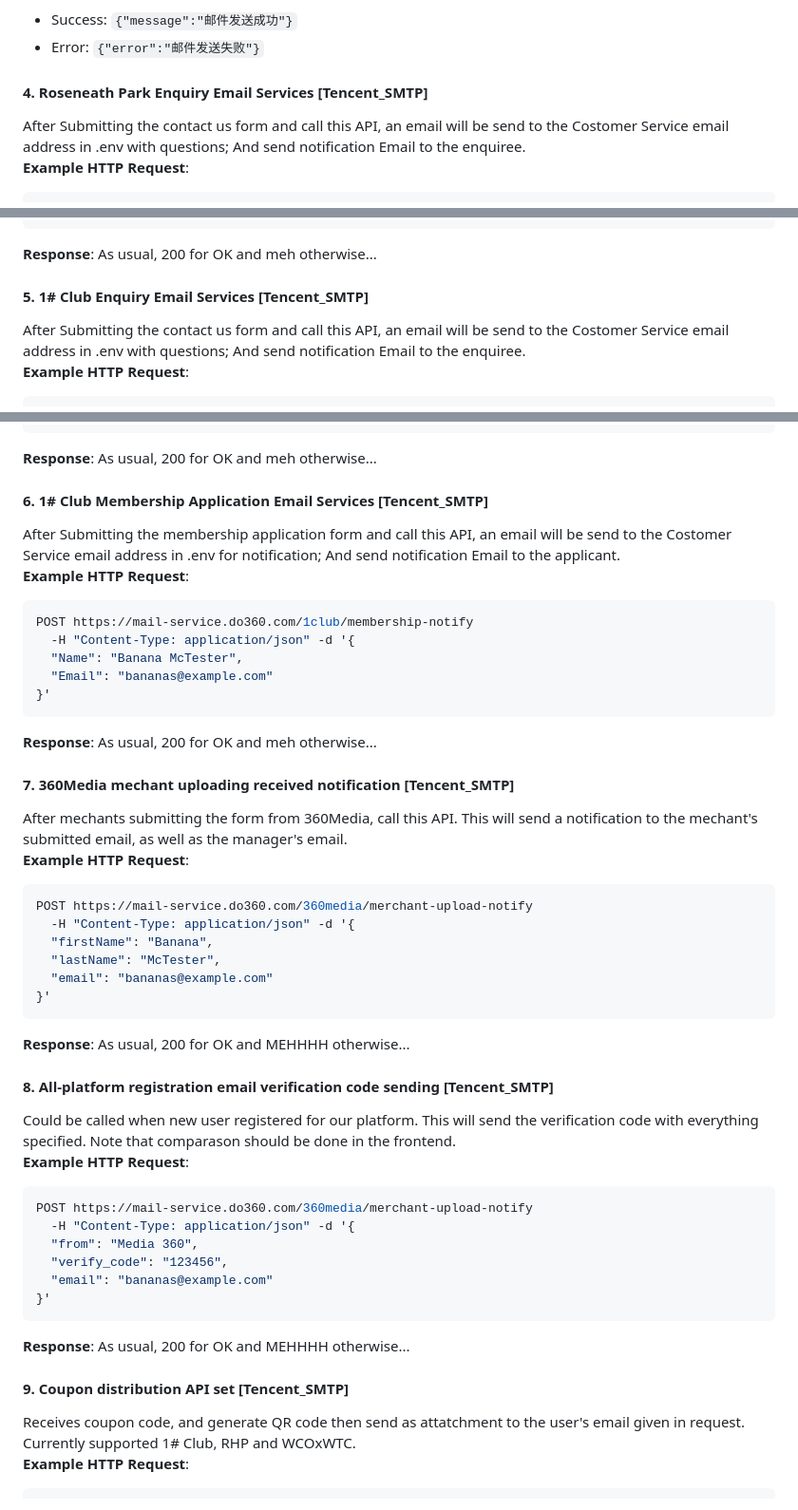
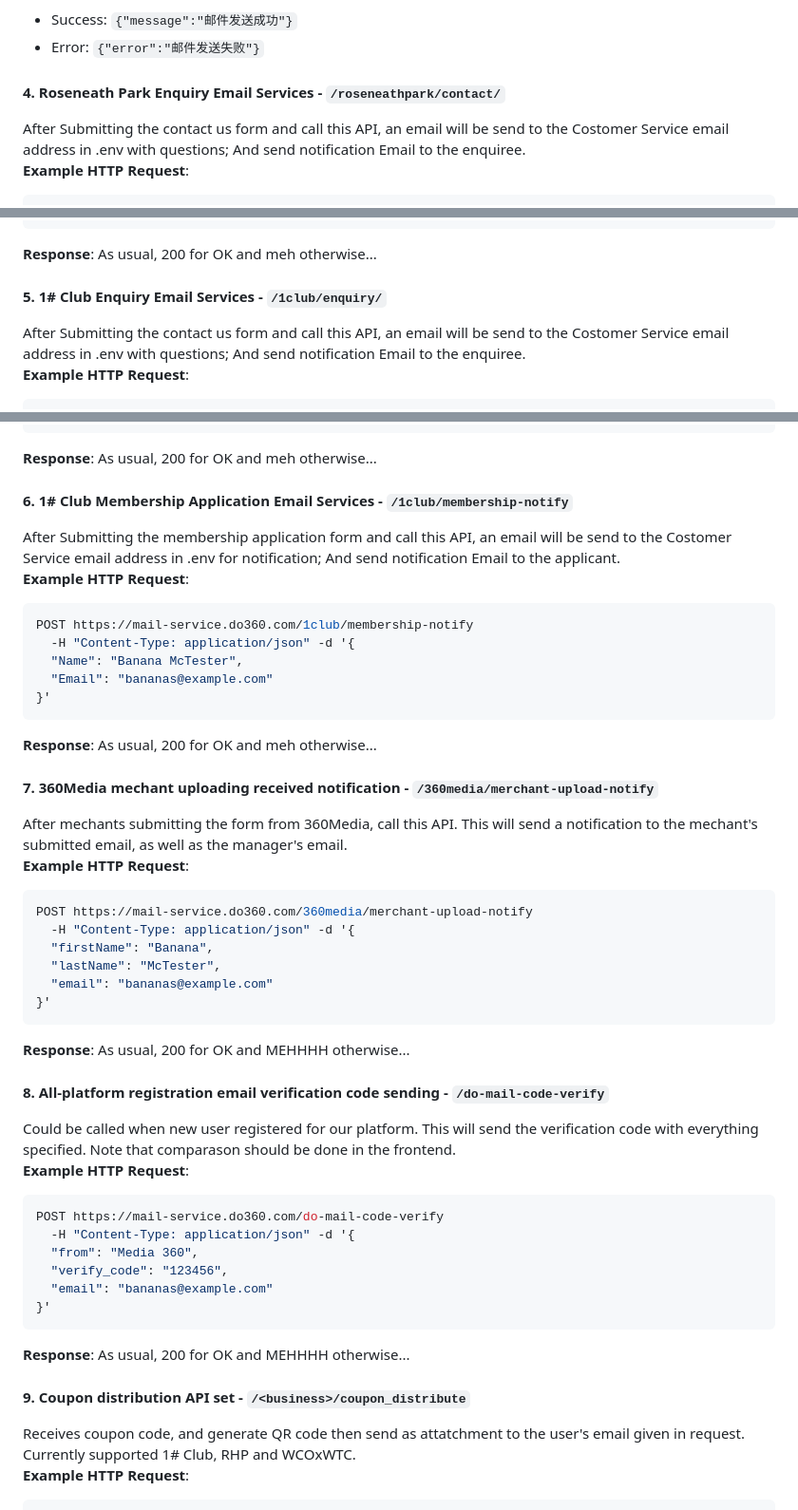
Before and after one commit to DreamOverseas/mail-server, a Markdown page: README.md, 3 parts joined by grey strips. Shown: that part at 95% size. Drawn GitHub-style.

````diff
--- a/README.md
+++ b/README.md
@@ -52,7 +54,7 @@ POST https://mail-service.do360.com/missinternational/register-confirmation
 - Success: `{"message":"邮件发送成功"}`
 - Error: `{"error":"邮件发送失败"}`
 
-#### 4. Roseneath Park Enquiry Email Services [Tencent_SMTP]
+#### 4. Roseneath Park Enquiry Email Services - `/roseneathpark/contact/`
 After Submitting the contact us form and call this API, an email will be send to the Costomer Service email address in .env with questions;
 And send notification Email to the enquiree. \
 **Example HTTP Request**:
@@ -70,7 +72,7 @@ POST https://mail-service.do360.com/roseneathpark/contact/
 **Response**:
 As usual, 200 for OK and meh otherwise...
 
-#### 5. 1# Club Enquiry Email Services [Tencent_SMTP]
+#### 5. 1# Club Enquiry Email Services - `/1club/enquiry/`
 After Submitting the contact us form and call this API, an email will be send to the Costomer Service email address in .env with questions;
 And send notification Email to the enquiree. \
 **Example HTTP Request**:
@@ -87,7 +89,7 @@ POST https://mail-service.do360.com/1club/enquiry/
 **Response**:
 As usual, 200 for OK and meh otherwise...
 
-#### 6. 1# Club Membership Application Email Services [Tencent_SMTP]
+#### 6. 1# Club Membership Application Email Services - `/1club/membership-notify`
 After Submitting the membership application form and call this API, an email will be send to the Costomer Service email address in .env for notification;
 And send notification Email to the applicant. \
 **Example HTTP Request**:
@@ -101,7 +103,7 @@ POST https://mail-service.do360.com/1club/membership-notify
 **Response**:
 As usual, 200 for OK and meh otherwise...
 
-#### 7. 360Media mechant uploading received notification [Tencent_SMTP]
+#### 7. 360Media mechant uploading received notification - `/360media/merchant-upload-notify`
 After mechants submitting the form from 360Media, call this API. This will send a notification to the mechant's submitted email, as well as the manager's email. \
 **Example HTTP Request**:
 ```bash
@@ -115,11 +117,11 @@ POST https://mail-service.do360.com/360media/merchant-upload-notify
 **Response**:
 As usual, 200 for OK and MEHHHH otherwise...
 
-#### 8. All-platform registration email verification code sending [Tencent_SMTP]
+#### 8. All-platform registration email verification code sending - `/do-mail-code-verify`
 Could be called when new user registered for our platform. This will send the verification code with everything specified. Note that comparason should be done in the frontend.\
 **Example HTTP Request**:
 ```bash
-POST https://mail-service.do360.com/360media/merchant-upload-notify
+POST https://mail-service.do360.com/do-mail-code-verify
   -H "Content-Type: application/json" -d '{
   "from": "Media 360",
   "verify_code": "123456",
@@ -129,7 +131,7 @@ POST https://mail-service.do360.com/360media/merchant-upload-notify
 **Response**:
 As usual, 200 for OK and MEHHHH otherwise...
 
-#### 9. Coupon distribution API set [Tencent_SMTP]
+#### 9. Coupon distribution API set - `/<business>/coupon_distribute`
 Receives coupon code, and generate QR code then send as attatchment to the user's email given in request. Currently supported 1# Club, RHP and WCOxWTC. \
 **Example HTTP Request**:
 ```bash
````
Also changed, not shown: other parts of README.md (+27 -8 lines).
